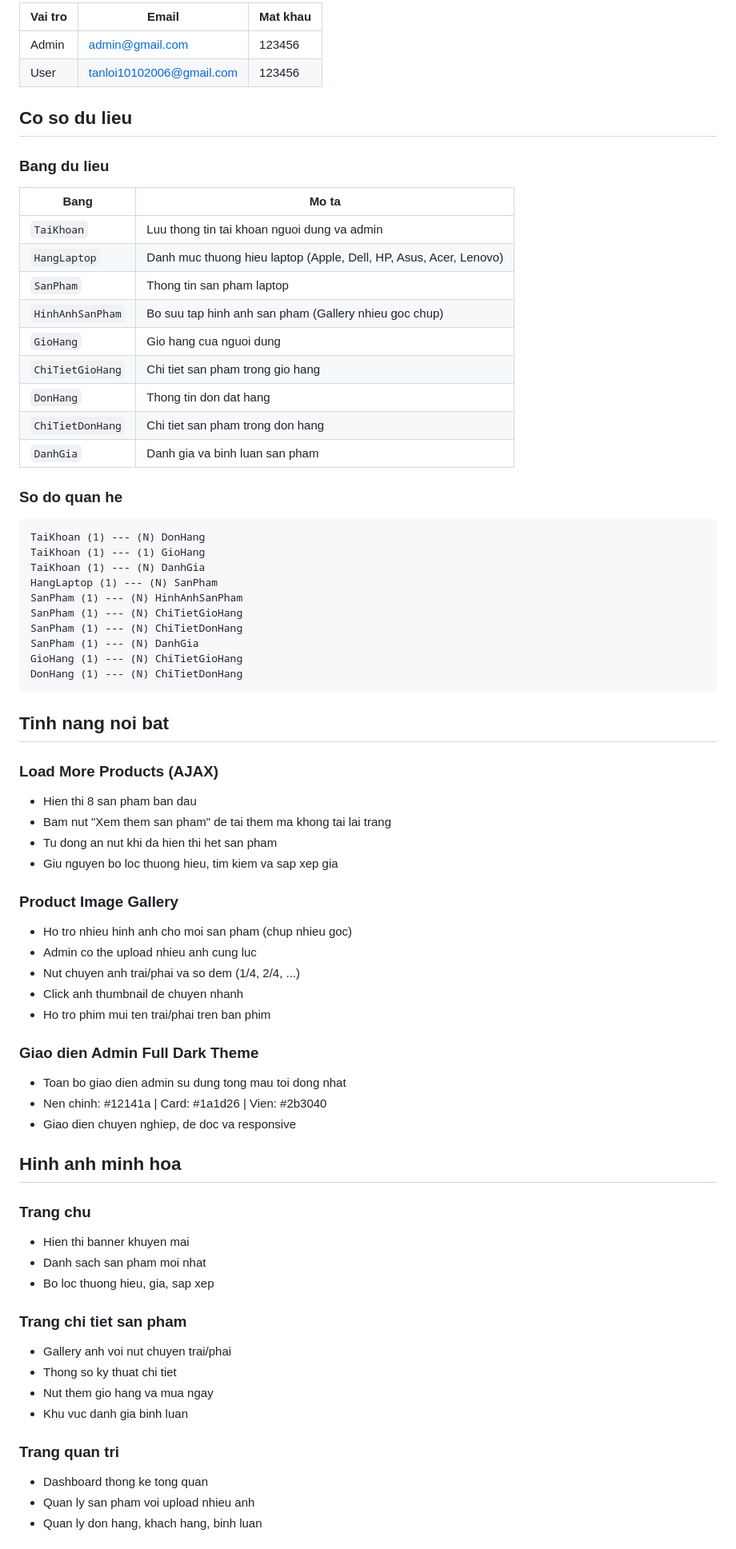
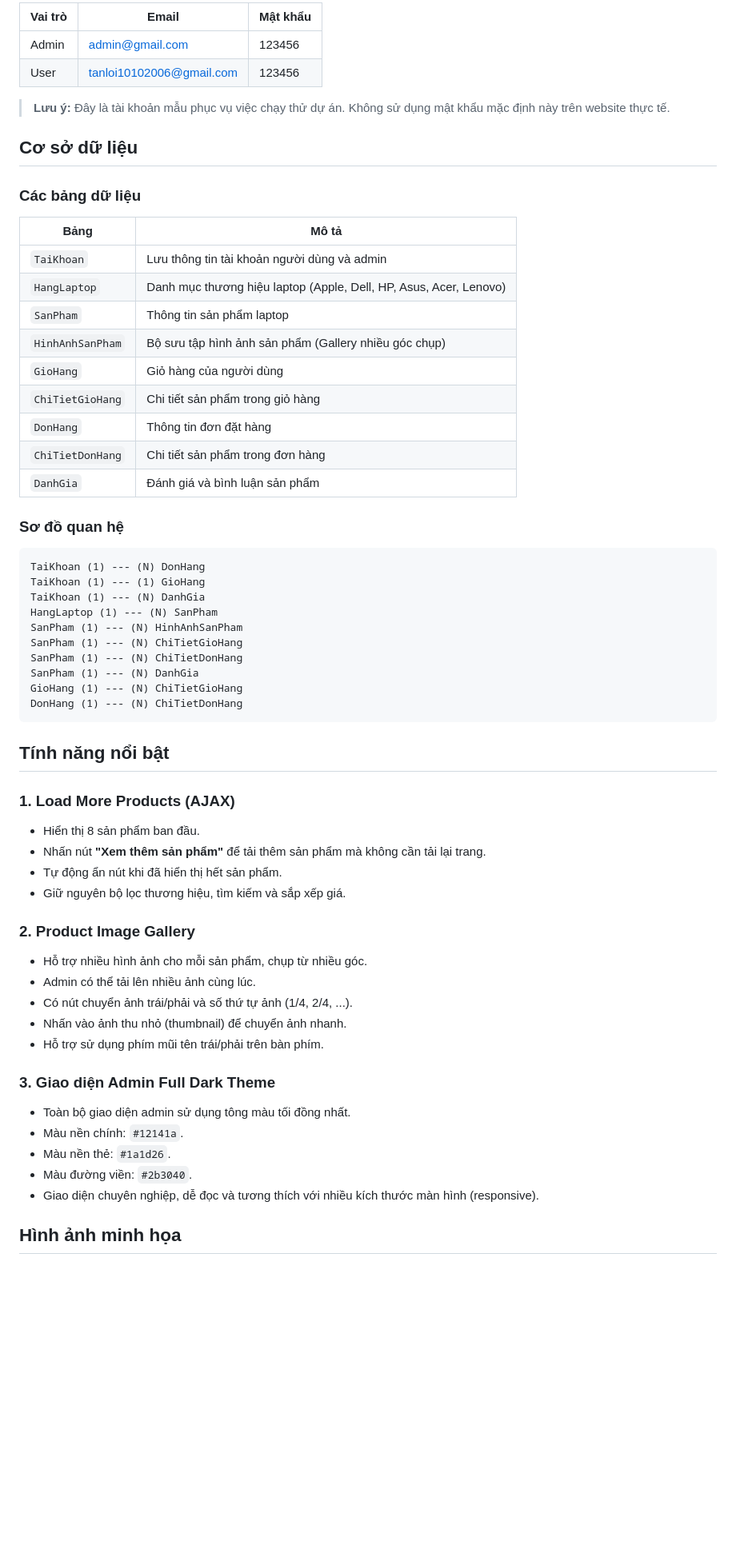
Before and after one commit to TanLoi10102006/laptop-store, a Markdown page: README.md, the part around one of its changes. Shown at 80% size. Drawn GitHub-style; blank space fills up the shorter version.

````diff
--- a/README.md
+++ b/README.md
@@ -177,28 +177,30 @@ $database   = "webbanlaptop";
 
-| Vai tro | Email | Mat khau |
+| Vai trò | Email | Mật khẩu |
 |---------|-------|----------|
 | Admin | admin@gmail.com | 123456 |
 | User | tanloi10102006@gmail.com | 123456 |
 
-## Co so du lieu
+> **Lưu ý:** Đây là tài khoản mẫu phục vụ việc chạy thử dự án. Không sử dụng mật khẩu mặc định này trên website thực tế.
 
-### Bang du lieu
+## Cơ sở dữ liệu
 
-| Bang | Mo ta |
+### Các bảng dữ liệu
+
+| Bảng | Mô tả |
 |------|-------|
-| `TaiKhoan` | Luu thong tin tai khoan nguoi dung va admin |
-| `HangLaptop` | Danh muc thuong hieu laptop (Apple, Dell, HP, Asus, Acer, Lenovo) |
-| `SanPham` | Thong tin san pham laptop |
-| `HinhAnhSanPham` | Bo suu tap hinh anh san pham (Gallery nhieu goc chup) |
-| `GioHang` | Gio hang cua nguoi dung |
-| `ChiTietGioHang` | Chi tiet san pham trong gio hang |
-| `DonHang` | Thong tin don dat hang |
-| `ChiTietDonHang` | Chi tiet san pham trong don hang |
-| `DanhGia` | Danh gia va binh luan san pham |
+| `TaiKhoan` | Lưu thông tin tài khoản người dùng và admin |
+| `HangLaptop` | Danh mục thương hiệu laptop (Apple, Dell, HP, Asus, Acer, Lenovo) |
+| `SanPham` | Thông tin sản phẩm laptop |
+| `HinhAnhSanPham` | Bộ sưu tập hình ảnh sản phẩm (Gallery nhiều góc chụp) |
+| `GioHang` | Giỏ hàng của người dùng |
+| `ChiTietGioHang` | Chi tiết sản phẩm trong giỏ hàng |
+| `DonHang` | Thông tin đơn đặt hàng |
+| `ChiTietDonHang` | Chi tiết sản phẩm trong đơn hàng |
+| `DanhGia` | Đánh giá và bình luận sản phẩm |
 
-### So do quan he
+### Sơ đồ quan hệ
 
-```
+```text
 TaiKhoan (1) --- (N) DonHang
 TaiKhoan (1) --- (1) GioHang
 TaiKhoan (1) --- (N) DanhGia
@@ -211,41 +213,30 @@ GioHang (1) --- (N) ChiTietGioHang
 DonHang (1) --- (N) ChiTietDonHang
 ```
 
-## Tinh nang noi bat
+## Tính năng nổi bật
 
-### Load More Products (AJAX)
-- Hien thi 8 san pham ban dau
-- Bam nut "Xem them san pham" de tai them ma khong tai lai trang
-- Tu dong an nut khi da hien thi het san pham
-- Giu nguyen bo loc thuong hieu, tim kiem va sap xep gia
+### 1. Load More Products (AJAX)
 
-### Product Image Gallery
-- Ho tro nhieu hinh anh cho moi san pham (chup nhieu goc)
-- Admin co the upload nhieu anh cung luc
-- Nut chuyen anh trai/phai va so dem (1/4, 2/4, ...)
-- Click anh thumbnail de chuyen nhanh
-- Ho tro phim mui ten trai/phai tren ban phim
+- Hiển thị 8 sản phẩm ban đầu.
+- Nhấn nút **"Xem thêm sản phẩm"** để tải thêm sản phẩm mà không cần tải lại trang.
+- Tự động ẩn nút khi đã hiển thị hết sản phẩm.
+- Giữ nguyên bộ lọc thương hiệu, tìm kiếm và sắp xếp giá.
 
-### Giao dien Admin Full Dark Theme
-- Toan bo giao dien admin su dung tong mau toi dong nhat
-- Nen chinh: #12141a | Card: #1a1d26 | Vien: #2b3040
-- Giao dien chuyen nghiep, de doc va responsive
+### 2. Product Image Gallery
 
-## Hinh anh minh hoa
+- Hỗ trợ nhiều hình ảnh cho mỗi sản phẩm, chụp từ nhiều góc.
+- Admin có thể tải lên nhiều ảnh cùng lúc.
+- Có nút chuyển ảnh trái/phải và số thứ tự ảnh (1/4, 2/4, ...).
+- Nhấn vào ảnh thu nhỏ (thumbnail) để chuyển ảnh nhanh.
+- Hỗ trợ sử dụng phím mũi tên trái/phải trên bàn phím.
 
-### Trang chu
-- Hien thi banner khuyen mai
-- Danh sach san pham moi nhat
-- Bo loc thuong hieu, gia, sap xep
+### 3. Giao diện Admin Full Dark Theme
 
-### Trang chi tiet san pham
-- Gallery anh voi nut chuyen trai/phai
-- Thong so ky thuat chi tiet
-- Nut them gio hang va mua ngay
-- Khu vuc danh gia binh luan
+- Toàn bộ giao diện admin sử dụng tông màu tối đồng nhất.
+- Màu nền chính: `#12141a`.
+- Màu nền thẻ: `#1a1d26`.
+- Màu đường viền: `#2b3040`.
+- Giao diện chuyên nghiệp, dễ đọc và tương thích với nhiều kích thước màn hình (responsive).
 
-### Trang quan tri
-- Dashboard thong ke tong quan
-- Quan ly san pham voi upload nhieu anh
-- Quan ly don hang, khach hang, binh luan
+## Hình ảnh minh họa
 
````
Also changed, not shown: other parts of README.md (+138 -103 lines).
